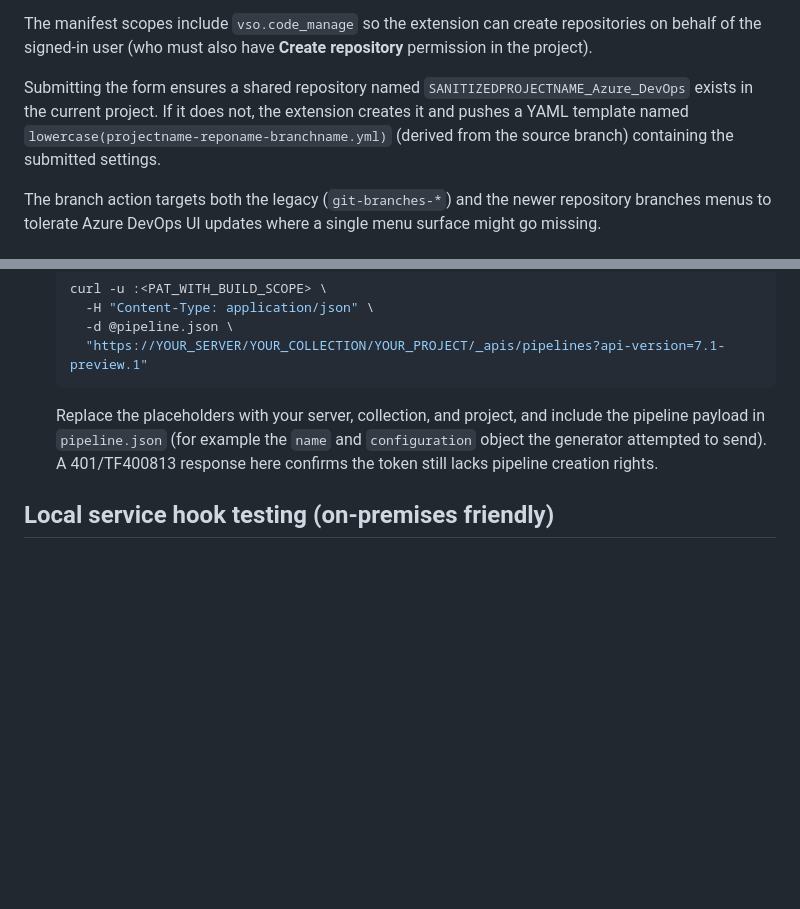
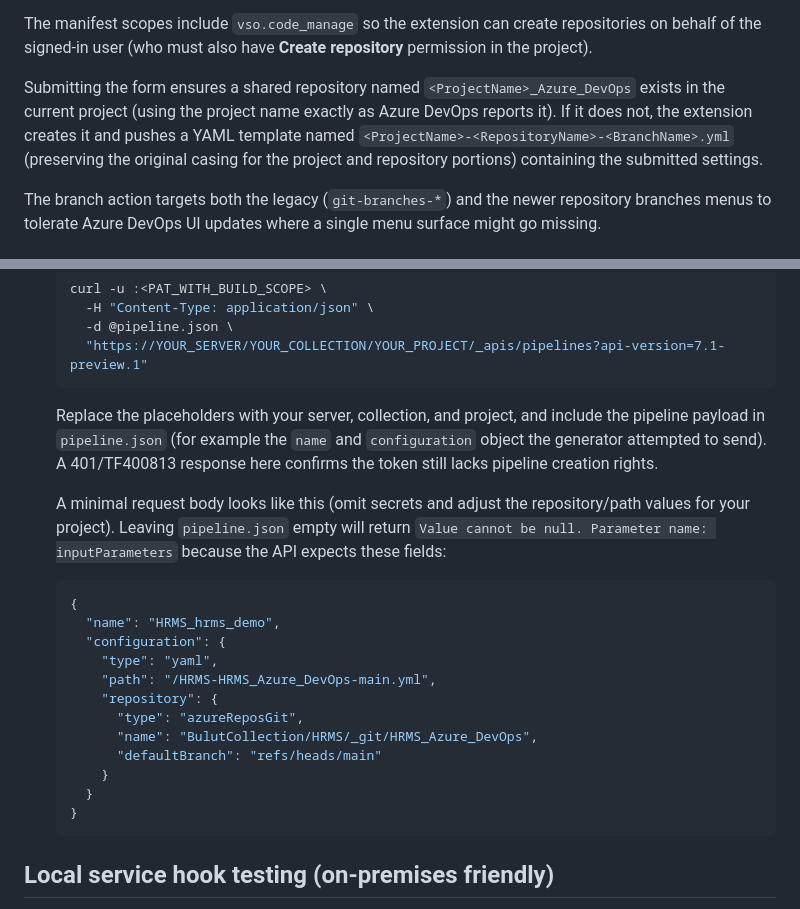
Before and after one commit to mohammadfalahat/azure-devops-pipeline-repo-generator, a Markdown page: README.md, 2 parts joined by grey strips. Drawn GitHub-style; blank space fills up the shorter version.

````diff
--- a/README.md
+++ b/README.md
@@ -14,7 +14,7 @@ The extension uses the scoped Azure DevOps access token provided by the host pag
 
 The manifest scopes include `vso.code_manage` so the extension can create repositories on behalf of the signed-in user (who must also have **Create repository** permission in the project).
 
-Submitting the form ensures a shared repository named `SANITIZEDPROJECTNAME_Azure_DevOps` exists in the current project. If it does not, the extension creates it and pushes a YAML template named `lowercase(projectname-reponame-branchname.yml)` (derived from the source branch) containing the submitted settings.
+Submitting the form ensures a shared repository named `<ProjectName>_Azure_DevOps` exists in the current project (using the project name exactly as Azure DevOps reports it). If it does not, the extension creates it and pushes a YAML template named `<ProjectName>-<RepositoryName>-<BranchName>.yml` (preserving the original casing for the project and repository portions) containing the submitted settings.
 
 The branch action targets both the legacy (`git-branches-*`) and the newer repository branches menus to tolerate Azure DevOps UI updates where a single menu surface might go missing.
 
@@ -188,6 +188,26 @@ current project.
    `configuration` object the generator attempted to send). A 401/TF400813
    response here confirms the token still lacks pipeline creation rights.
 
+   A minimal request body looks like this (omit secrets and adjust the
+   repository/path values for your project). Leaving `pipeline.json` empty will
+   return `Value cannot be null. Parameter name: inputParameters` because the
+   API expects these fields:
+
+   ```json
+   {
+     "name": "HRMS_hrms_demo",
+     "configuration": {
+       "type": "yaml",
+       "path": "/HRMS-HRMS_Azure_DevOps-main.yml",
+       "repository": {
+         "type": "azureReposGit",
+         "name": "BulutCollection/HRMS/_git/HRMS_Azure_DevOps",
+         "defaultBranch": "refs/heads/main"
+       }
+     }
+   }
+   ```
+
 ## Local service hook testing (on-premises friendly)
 
 The Azure DevOps service hook samples (see [official docs](https://learn.microsoft.com/azure/devops/extend/develop/add-service-hook))
````
